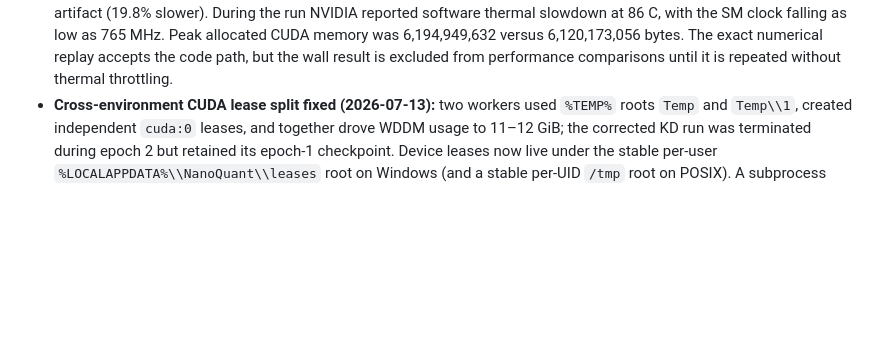
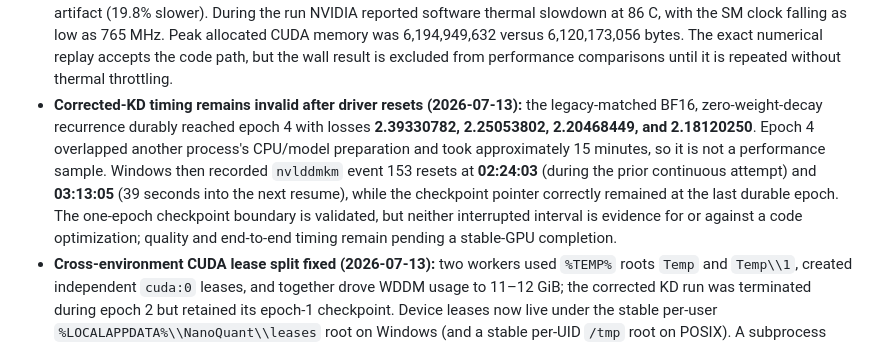
Before and after one commit to arelath/NanoQuant, a Markdown page: Docs/16-behavior-preserving-optimizations.md, the part around one of its changes. Rendered like a GitHub page; blank space fills up the shorter version.

```diff
--- a/Docs/16-behavior-preserving-optimizations.md
+++ b/Docs/16-behavior-preserving-optimizations.md
@@ -544,6 +548,14 @@ must be remeasured rather than inferred from the speedup.
   thermal slowdown at 86 C, with the SM clock falling as low as 765 MHz. Peak allocated CUDA memory was
   6,194,949,632 versus 6,120,173,056 bytes. The exact numerical replay accepts the code path, but the wall
   result is excluded from performance comparisons until it is repeated without thermal throttling.
+- **Corrected-KD timing remains invalid after driver resets (2026-07-13):** the legacy-matched BF16,
+  zero-weight-decay recurrence durably reached epoch 4 with losses **2.39330782, 2.25053802, 2.20468449,
+  and 2.18120250**. Epoch 4 overlapped another process's CPU/model preparation and took approximately
+  15 minutes, so it is not a performance sample. Windows then recorded `nvlddmkm` event 153 resets at
+  **02:24:03** (during the prior continuous attempt) and **03:13:05** (39 seconds into the next resume),
+  while the checkpoint pointer correctly remained at the last durable epoch. The one-epoch checkpoint
+  boundary is validated, but neither interrupted interval is evidence for or against a code optimization;
+  quality and end-to-end timing remain pending a stable-GPU completion.
 - **Cross-environment CUDA lease split fixed (2026-07-13):** two workers used `%TEMP%` roots `Temp` and
   `Temp\\1`, created independent `cuda:0` leases, and together drove WDDM usage to 11–12 GiB; the corrected
   KD run was terminated during epoch 2 but retained its epoch-1 checkpoint. Device leases now live under
```
Also changed, not shown: other parts of Docs/16-behavior-preserving-optimizations.md (+28 -24 lines).
